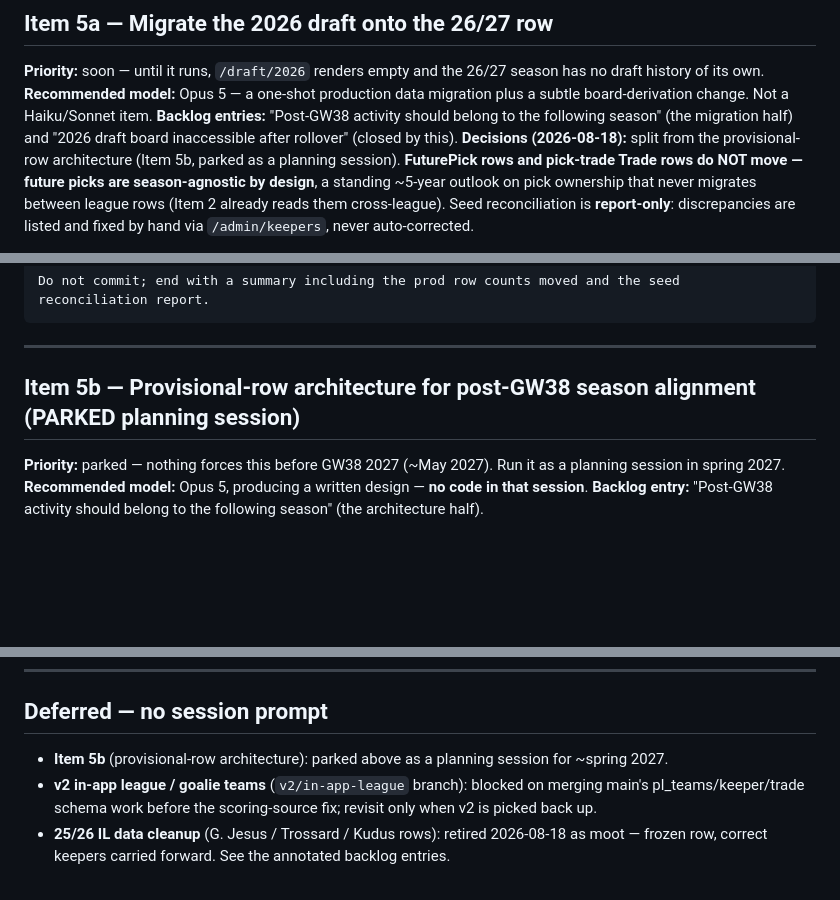
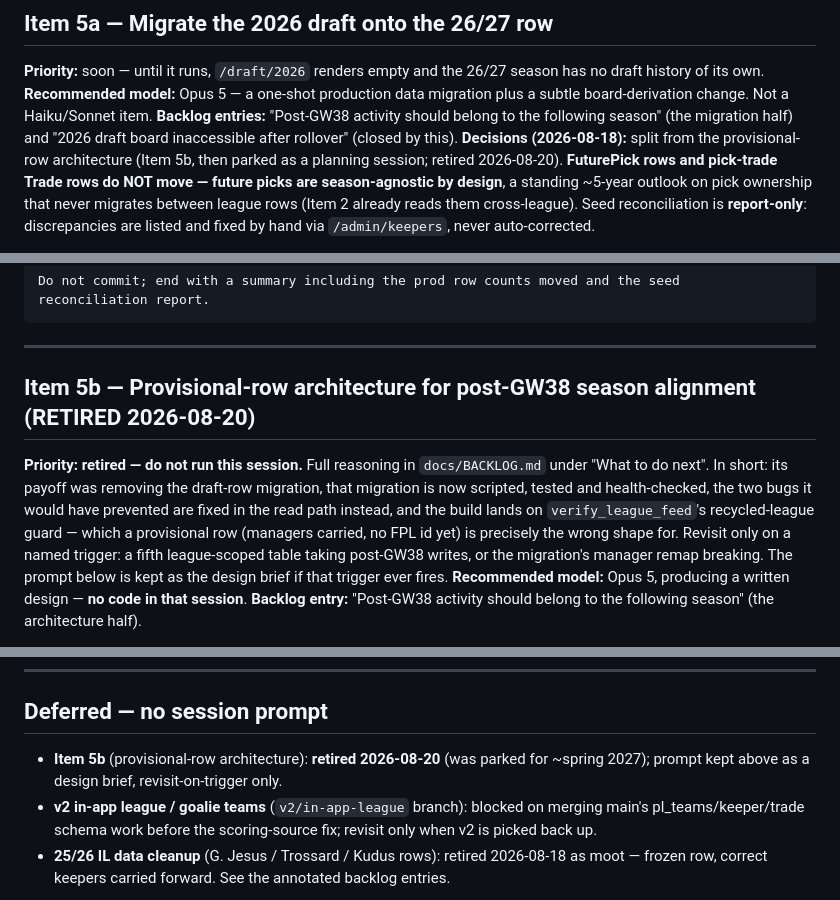
Before and after one commit to taapes/twofirstsonepup, a Markdown page: docs/SESSION_PLANS.md, 3 parts joined by grey strips. GitHub-like rendering; blank space fills up the shorter version.

```diff
--- a/docs/SESSION_PLANS.md
+++ b/docs/SESSION_PLANS.md
@@ -615,7 +615,7 @@ board-derivation change. Not a Haiku/Sonnet item.
 **Backlog entries:** "Post-GW38 activity should belong to the following season" (the
 migration half) and "2026 draft board inaccessible after rollover" (closed by this).
 **Decisions (2026-08-18):** split from the provisional-row architecture (Item 5b,
-parked as a planning session). **FuturePick rows and pick-trade Trade rows do NOT
+then parked as a planning session; retired 2026-08-20). **FuturePick rows and pick-trade Trade rows do NOT
 move — future picks are season-agnostic by design**, a standing ~5-year outlook on
 pick ownership that never migrates between league rows (Item 2 already reads them
 cross-league). Seed reconciliation is **report-only**: discrepancies are listed and
@@ -738,10 +738,16 @@ reconciliation report.
 
 ---
 
-## Item 5b — Provisional-row architecture for post-GW38 season alignment (PARKED planning session)
+## Item 5b — Provisional-row architecture for post-GW38 season alignment (RETIRED 2026-08-20)
 
-**Priority:** parked — nothing forces this before GW38 2027 (~May 2027). Run it as
-a planning session in spring 2027.
+**Priority:** **retired — do not run this session.** Full reasoning in
+`docs/BACKLOG.md` under "What to do next". In short: its payoff was removing the
+draft-row migration, that migration is now scripted, tested and health-checked, the two
+bugs it would have prevented are fixed in the read path instead, and the build lands on
+`verify_league_feed`'s recycled-league guard — which a provisional row (managers carried,
+no FPL id yet) is precisely the wrong shape for. Revisit only on a named trigger: a fifth
+league-scoped table taking post-GW38 writes, or the migration's manager remap breaking.
+The prompt below is kept as the design brief if that trigger ever fires.
 **Recommended model:** Opus 5, producing a written design — **no code in that
 session**.
 **Backlog entry:** "Post-GW38 activity should belong to the following season" (the
@@ -1242,8 +1248,8 @@ that ALSO has goalie teams on -> refused. Update the backlog entry. Full suite,
 
 ## Deferred — no session prompt
 
-- **Item 5b** (provisional-row architecture): parked above as a planning session
-  for ~spring 2027.
+- **Item 5b** (provisional-row architecture): **retired 2026-08-20** (was parked for
+  ~spring 2027); prompt kept above as a design brief, revisit-on-trigger only.
 - **v2 in-app league / goalie teams** (`v2/in-app-league` branch): blocked on
   merging main's pl_teams/keeper/trade schema work before the scoring-source fix;
   revisit only when v2 is picked back up.
```
Also changed, not shown: docs/BACKLOG.md (+74 -35 lines).
